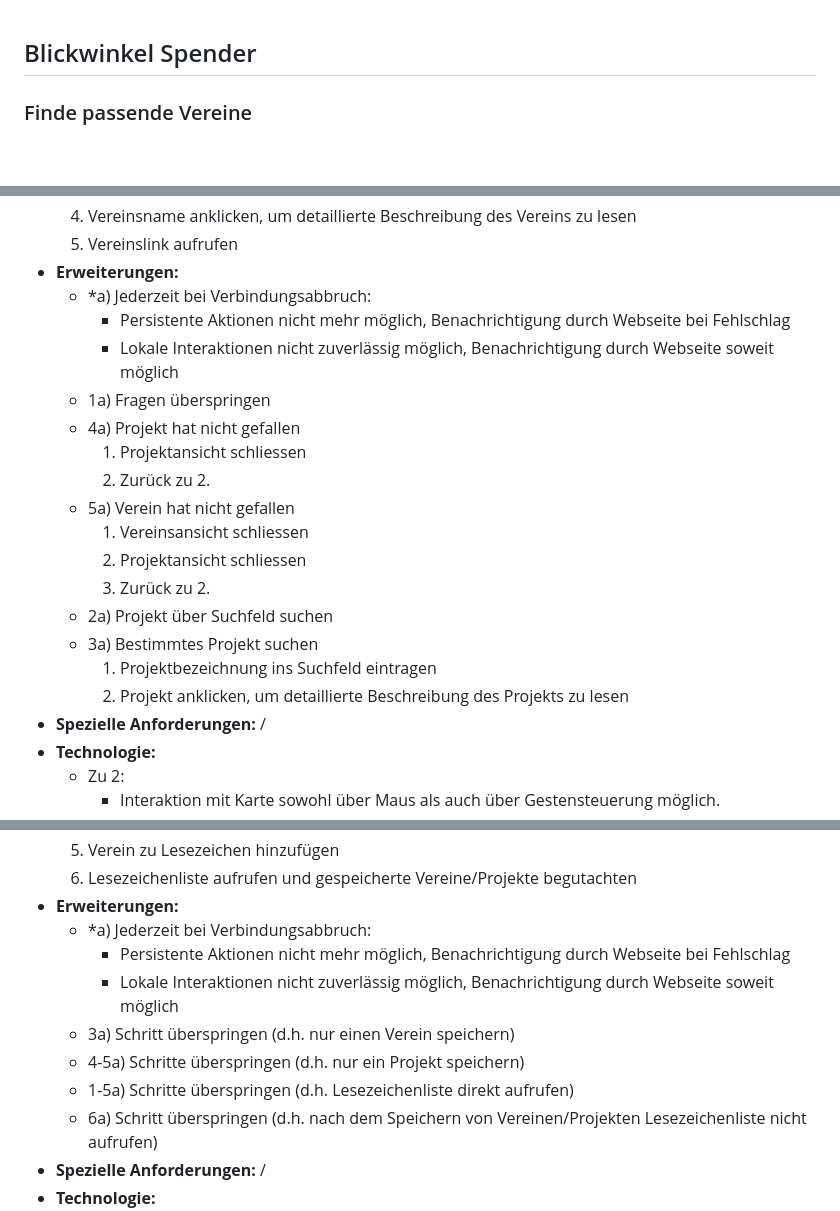
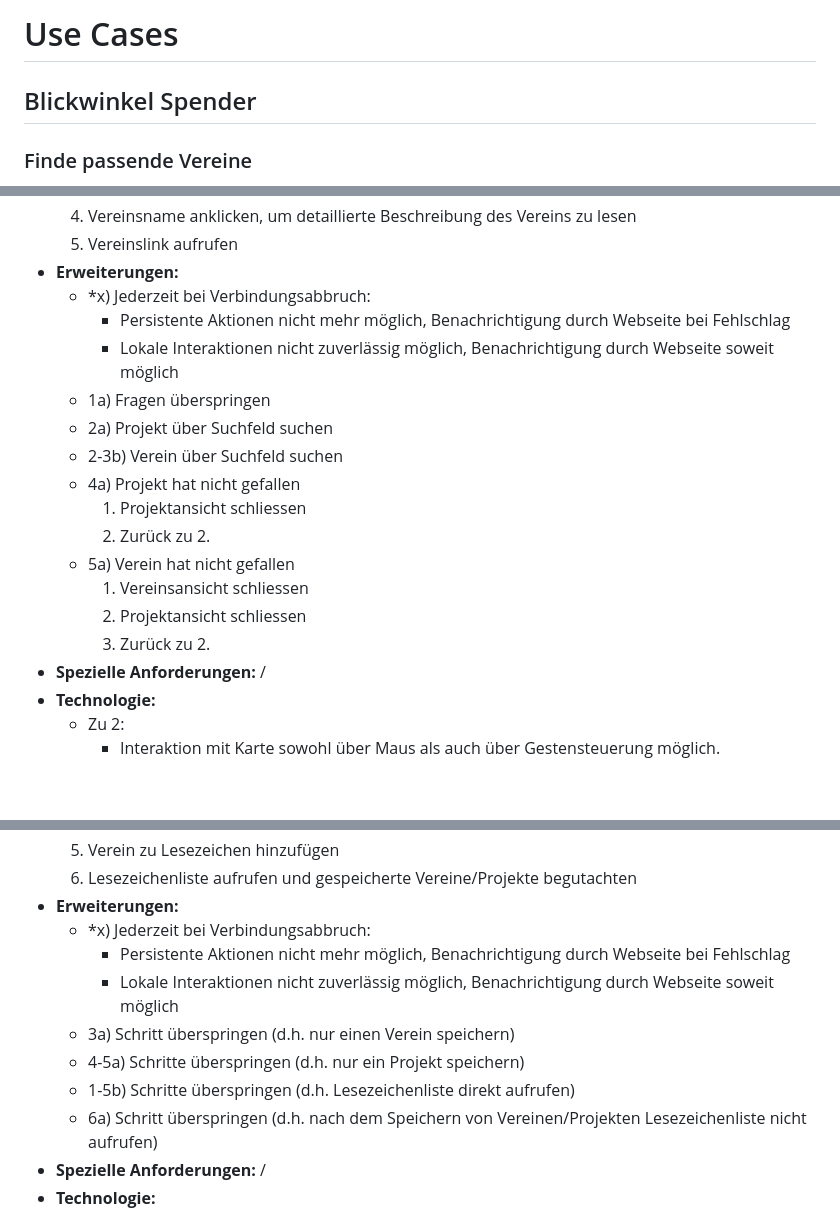
Before and after one commit to SaplingSquad/SoftwareEngineering-WS2025-SaplingSquad, a Markdown page: artifact/use_cases/Use_Cases.md, 3 parts joined by grey strips. Drawn GitHub-style; blank space fills up the shorter version.

Commit message:
docs(artifact): update use cases
Added title
Changed `Verbindungsabbruch` to be alternative `x` to prevent naming clashes
Split search for project

```diff
--- a/artifact/use_cases/Use_Cases.md
+++ b/artifact/use_cases/Use_Cases.md
@@ -1,3 +1,5 @@
+# Use Cases
+
 ## Blickwinkel Spender
 
 ### Finde passende Vereine
@@ -24,10 +26,12 @@
     4. Vereinsname anklicken, um detaillierte Beschreibung des Vereins zu lesen
     5. Vereinslink aufrufen
 - **Erweiterungen:**
-    - \*a) Jederzeit bei Verbindungsabbruch:
+    - \*x) Jederzeit bei Verbindungsabbruch:
         - Persistente Aktionen nicht mehr möglich, Benachrichtigung durch Webseite bei Fehlschlag
         - Lokale Interaktionen nicht zuverlässig möglich, Benachrichtigung durch Webseite soweit möglich
     - 1a) Fragen überspringen
+    - 2a) Projekt über Suchfeld suchen
+    - 2-3b) Verein über Suchfeld suchen
     - 4a) Projekt hat nicht gefallen
         1. Projektansicht schliessen
         2. Zurück zu 2.
@@ -35,10 +39,6 @@
         1. Vereinsansicht schliessen
         2. Projektansicht schliessen
         3. Zurück zu 2.
-    - 2a) Projekt über Suchfeld suchen
-    - 3a) Bestimmtes Projekt suchen
-        1. Projektbezeichnung ins Suchfeld eintragen
-        2. Projekt anklicken, um detaillierte Beschreibung des Projekts zu lesen
 - **Spezielle Anforderungen:** /
 - **Technologie:**
     - Zu 2:
@@ -108,12 +108,12 @@
     5. Verein zu Lesezeichen hinzufügen
     6. Lesezeichenliste aufrufen und gespeicherte Vereine/Projekte begutachten
 - **Erweiterungen:**
-    - \*a) Jederzeit bei Verbindungsabbruch:
+    - \*x) Jederzeit bei Verbindungsabbruch:
         - Persistente Aktionen nicht mehr möglich, Benachrichtigung durch Webseite bei Fehlschlag
         - Lokale Interaktionen nicht zuverlässig möglich, Benachrichtigung durch Webseite soweit möglich
     - 3a) Schritt überspringen (d.h. nur einen Verein speichern)
     - 4-5a) Schritte überspringen (d.h. nur ein Projekt speichern)
-    - 1-5a) Schritte überspringen (d.h. Lesezeichenliste direkt aufrufen)
+    - 1-5b) Schritte überspringen (d.h. Lesezeichenliste direkt aufrufen)
     - 6a) Schritt überspringen (d.h. nach dem Speichern von Vereinen/Projekten Lesezeichenliste nicht aufrufen)
 - **Spezielle Anforderungen:** /
 - **Technologie:**
```
Also changed, not shown: other parts of artifact/use_cases/Use_Cases.md (+3 -3 lines).
